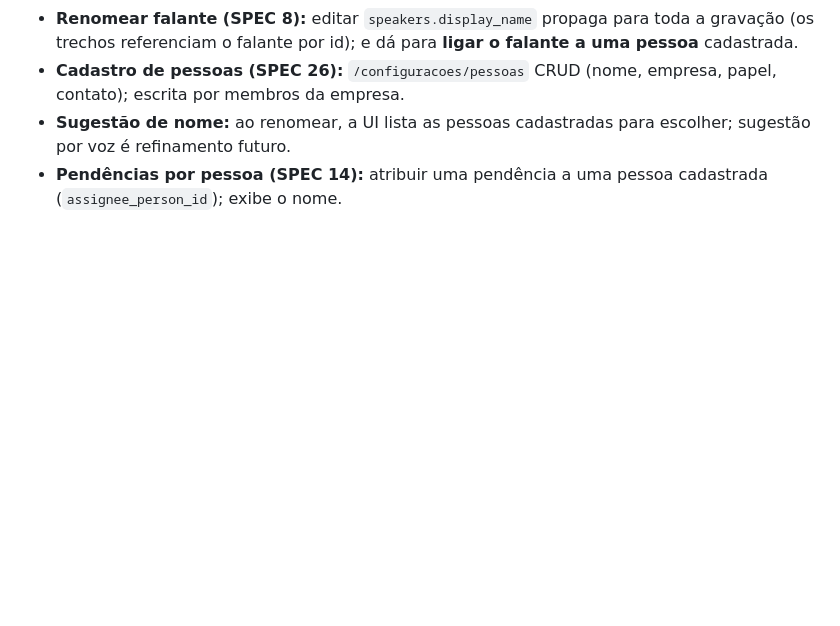
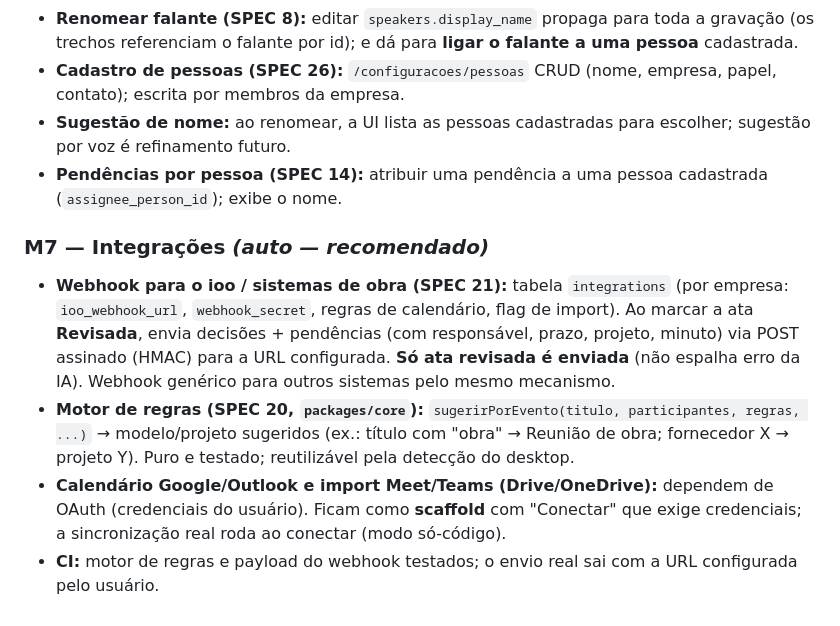
Before and after one commit to LuizFPires/talkin, a Markdown page: CLAUDE.md, the part around the change. Rendered like a GitHub page; blank space fills up the shorter version.

Commit message:
docs(m7): decisões de integrações (auto — recomendado)
Co-Authored-By: Claude Opus 4.8 <noreply@anthropic.com>

```diff
--- a/CLAUDE.md
+++ b/CLAUDE.md
@@ -138,3 +138,9 @@ Cada etapa atualiza o status em `recordings` e pode ser reprocessada isoladament
 - **Cadastro de pessoas (SPEC 26):** `/configuracoes/pessoas` CRUD (nome, empresa, papel, contato); escrita por membros da empresa.
 - **Sugestão de nome:** ao renomear, a UI lista as pessoas cadastradas para escolher; sugestão por voz é refinamento futuro.
 - **Pendências por pessoa (SPEC 14):** atribuir uma pendência a uma pessoa cadastrada (`assignee_person_id`); exibe o nome.
+
+### M7 — Integrações *(auto — recomendado)*
+- **Webhook para o ioo / sistemas de obra (SPEC 21):** tabela `integrations` (por empresa: `ioo_webhook_url`, `webhook_secret`, regras de calendário, flag de import). Ao marcar a ata **Revisada**, envia decisões + pendências (com responsável, prazo, projeto, minuto) via POST assinado (HMAC) para a URL configurada. **Só ata revisada é enviada** (não espalha erro da IA). Webhook genérico para outros sistemas pelo mesmo mecanismo.
+- **Motor de regras (SPEC 20, `packages/core`):** `sugerirPorEvento(titulo, participantes, regras, ...)` → modelo/projeto sugeridos (ex.: título com "obra" → Reunião de obra; fornecedor X → projeto Y). Puro e testado; reutilizável pela detecção do desktop.
+- **Calendário Google/Outlook e import Meet/Teams (Drive/OneDrive):** dependem de OAuth (credenciais do usuário). Ficam como **scaffold** com "Conectar" que exige credenciais; a sincronização real roda ao conectar (modo só-código).
+- **CI:** motor de regras e payload do webhook testados; o envio real sai com a URL configurada pelo usuário.
```
